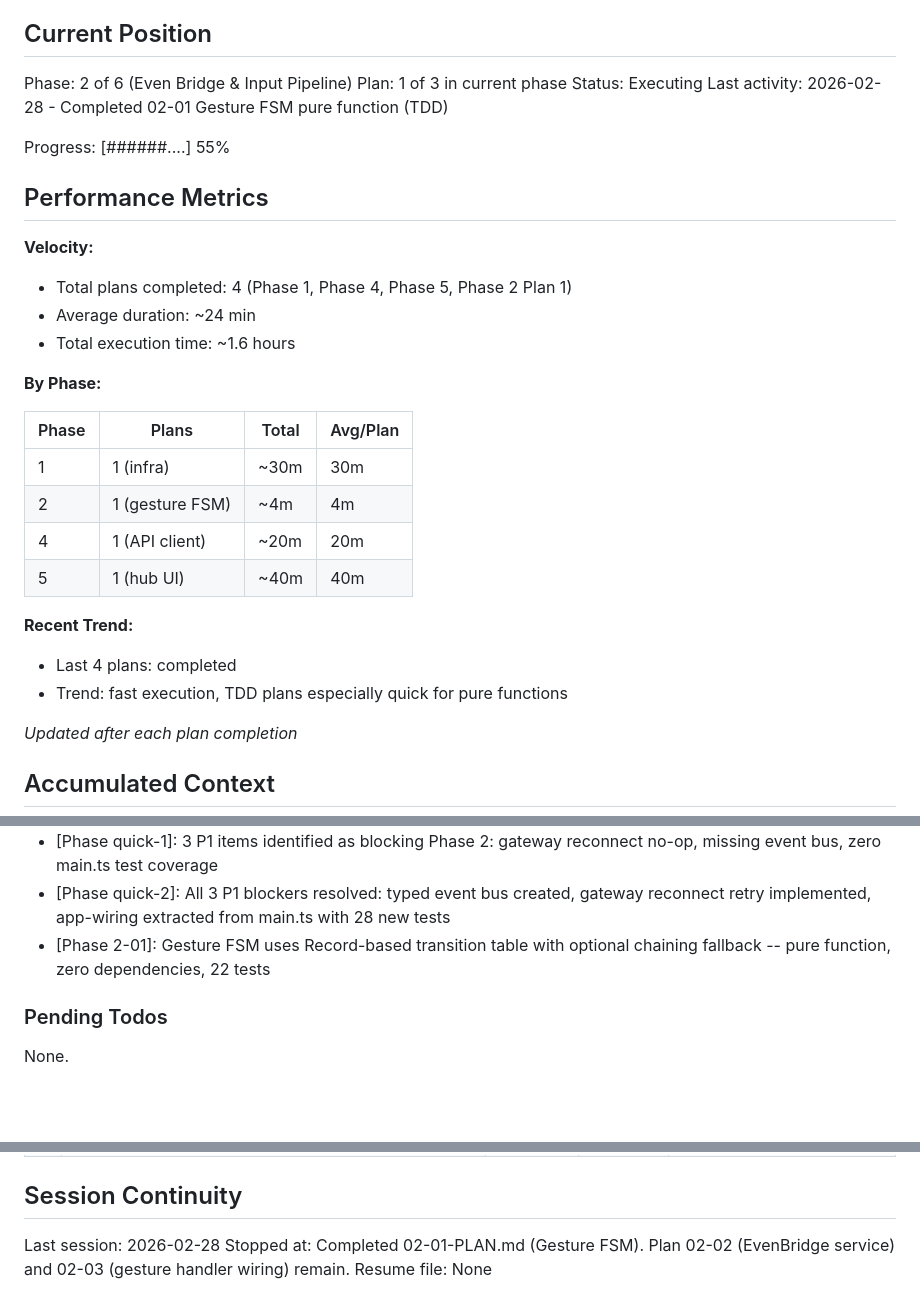
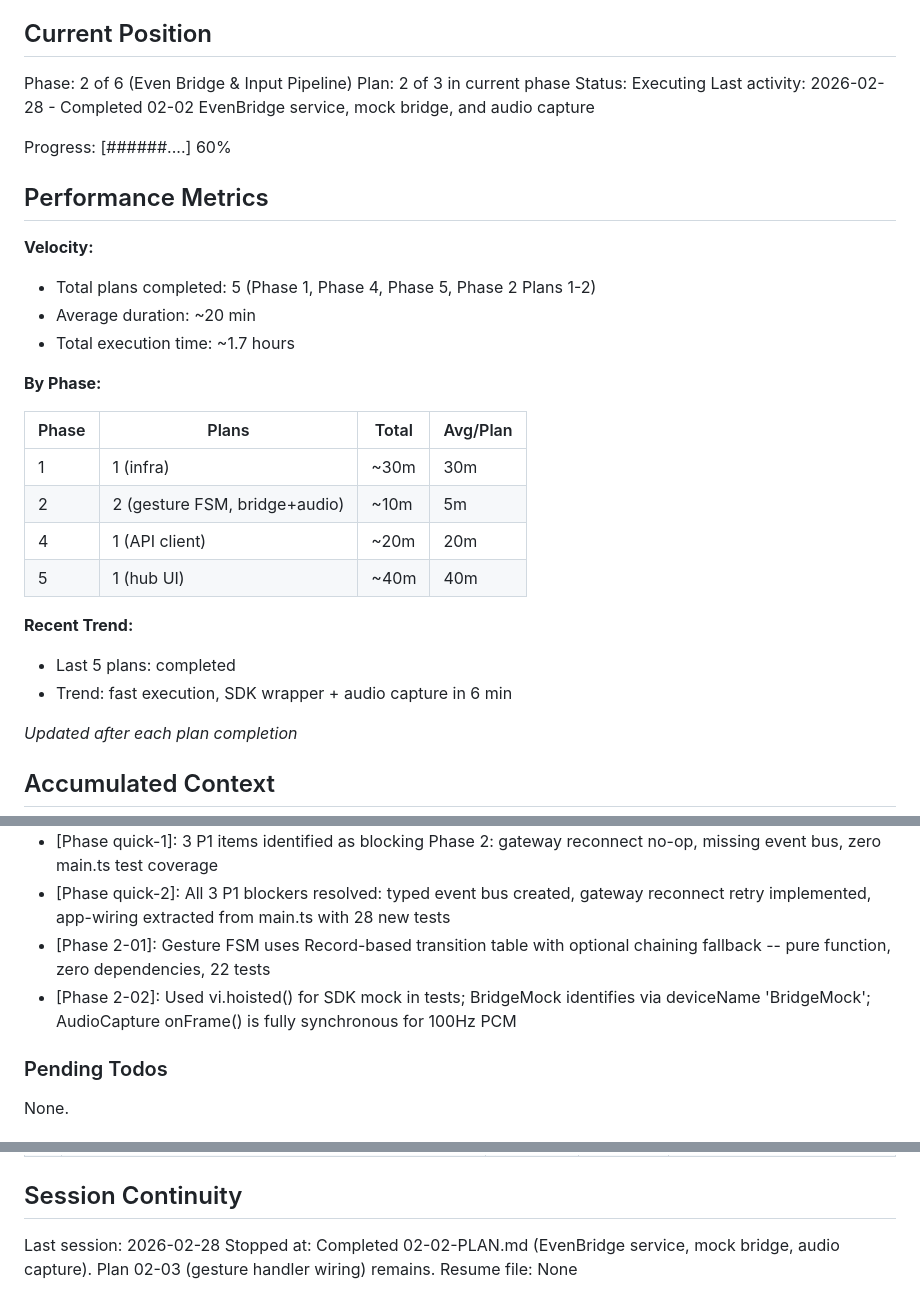
Before and after one commit to gideonheart/even-g2-openclaw-chat-app, a Markdown page: .planning/STATE.md, 3 parts joined by grey strips. Drawn GitHub-style; blank space fills up the shorter version.

```diff
--- a/.planning/STATE.md
+++ b/.planning/STATE.md
@@ -10,31 +10,31 @@ See: .planning/PROJECT.md (updated 2026-02-28)
 ## Current Position
 
 Phase: 2 of 6 (Even Bridge & Input Pipeline)
-Plan: 1 of 3 in current phase
+Plan: 2 of 3 in current phase
 Status: Executing
-Last activity: 2026-02-28 - Completed 02-01 Gesture FSM pure function (TDD)
+Last activity: 2026-02-28 - Completed 02-02 EvenBridge service, mock bridge, and audio capture
 
-Progress: [######....] 55%
+Progress: [######....] 60%
 
 ## Performance Metrics
 
 **Velocity:**
-- Total plans completed: 4 (Phase 1, Phase 4, Phase 5, Phase 2 Plan 1)
-- Average duration: ~24 min
-- Total execution time: ~1.6 hours
+- Total plans completed: 5 (Phase 1, Phase 4, Phase 5, Phase 2 Plans 1-2)
+- Average duration: ~20 min
+- Total execution time: ~1.7 hours
 
 **By Phase:**
 
 | Phase | Plans | Total | Avg/Plan |
 |-------|-------|-------|----------|
 | 1 | 1 (infra) | ~30m | 30m |
-| 2 | 1 (gesture FSM) | ~4m | 4m |
+| 2 | 2 (gesture FSM, bridge+audio) | ~10m | 5m |
 | 4 | 1 (API client) | ~20m | 20m |
 | 5 | 1 (hub UI) | ~40m | 40m |
 
 **Recent Trend:**
-- Last 4 plans: completed
-- Trend: fast execution, TDD plans especially quick for pure functions
+- Last 5 plans: completed
+- Trend: fast execution, SDK wrapper + audio capture in 6 min
 
 *Updated after each plan completion*
 
@@ -53,6 +53,7 @@ Recent decisions affecting current work:
 - [Phase quick-1]: 3 P1 items identified as blocking Phase 2: gateway reconnect no-op, missing event bus, zero main.ts test coverage
 - [Phase quick-2]: All 3 P1 blockers resolved: typed event bus created, gateway reconnect retry implemented, app-wiring extracted from main.ts with 28 new tests
 - [Phase 2-01]: Gesture FSM uses Record-based transition table with optional chaining fallback -- pure function, zero dependencies, 22 tests
+- [Phase 2-02]: Used vi.hoisted() for SDK mock in tests; BridgeMock identifies via deviceName 'BridgeMock'; AudioCapture onFrame() is fully synchronous for 100Hz PCM
 
 ### Pending Todos
 
@@ -74,5 +75,5 @@ None.
 ## Session Continuity
 
 Last session: 2026-02-28
-Stopped at: Completed 02-01-PLAN.md (Gesture FSM). Plan 02-02 (EvenBridge service) and 02-03 (gesture handler wiring) remain.
+Stopped at: Completed 02-02-PLAN.md (EvenBridge service, mock bridge, audio capture). Plan 02-03 (gesture handler wiring) remains.
 Resume file: None
```
Also changed, not shown: .planning/REQUIREMENTS.md (+10 -10 lines), 1 other file.
